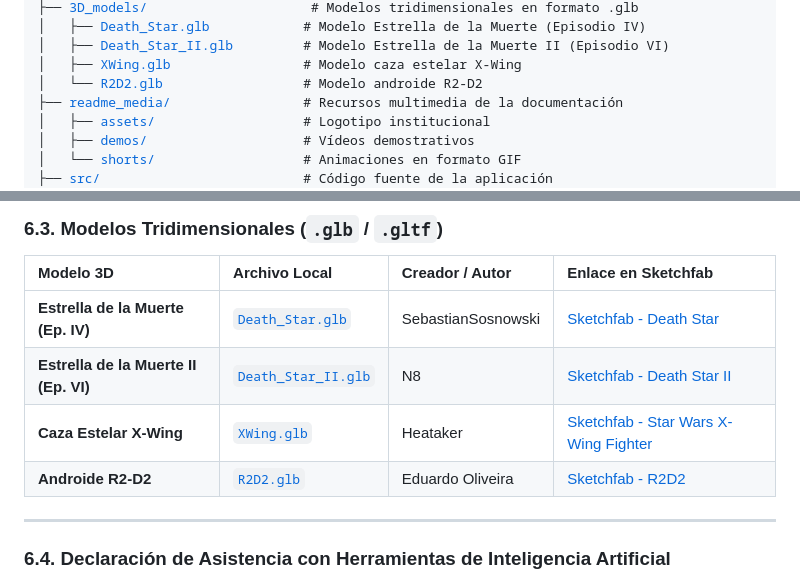
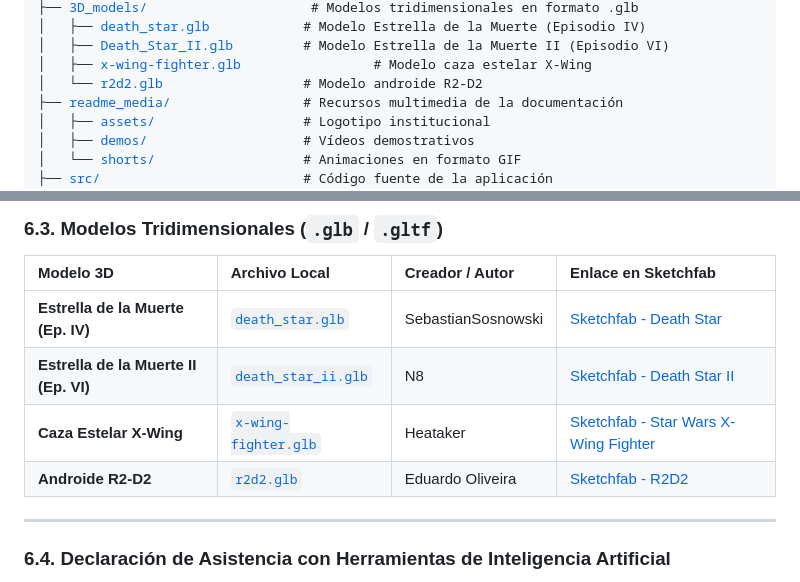
Before and after one commit to studies-ulpgc/IG, a Markdown page: README.md, 2 parts joined by grey strips. Drawn GitHub-style.

Commit message:
Update 3D model links and references in README

```diff
--- a/README.md
+++ b/README.md
@@ -205,8 +205,8 @@ En esta sección se detalla la estructura modular de archivos del proyecto y la
 ├── <a href="./3D_models/">3D_models/</a>                     # Modelos tridimensionales en formato .glb
-│   ├── <a href="./3D_models/Death_Star.glb">Death_Star.glb</a>            # Modelo Estrella de la Muerte (Episodio IV)
-│   ├── <a href="./3D_models/Death_Star_II.glb">Death_Star_II.glb</a>         # Modelo Estrella de la Muerte II (Episodio VI)
-│   ├── <a href="./3D_models/XWing.glb">XWing.glb</a>                 # Modelo caza estelar X-Wing
-│   └── <a href="./3D_models/R2D2.glb">R2D2.glb</a>                  # Modelo androide R2-D2
+│   ├── <a href="./3D_models/death_star.glb">death_star.glb</a>            # Modelo Estrella de la Muerte (Episodio IV)
+│   ├── <a href="./3D_models/death_star_ii.glb">Death_Star_II.glb</a>         # Modelo Estrella de la Muerte II (Episodio VI)
+│   ├── <a href="./3D_models/x-wing-fighter.glb">x-wing-fighter.glb</a>                 # Modelo caza estelar X-Wing
+│   └── <a href="./3D_models/r2d2.glb">r2d2.glb</a>                  # Modelo androide R2-D2
 ├── <a href="./readme_media/">readme_media/</a>                 # Recursos multimedia de la documentación
 │   ├── <a href="./readme_media/assets/">assets/</a>                   # Logotipo institucional
 │   ├── <a href="./readme_media/demos/">demos/</a>                    # Vídeos demostrativos
@@ -286,10 +286,10 @@ Correspondencia técnica entre los ejemplos de clase ([`otsedom`](https://github
 
 | Modelo 3D | Archivo Local | Creador / Autor | Enlace en Sketchfab |
 | :--- | :--- | :--- | :--- |
-| **Estrella de la Muerte (Ep. IV)** | [`Death_Star.glb`](./3D_models/Death_Star.glb) | SebastianSosnowski | [Sketchfab - Death Star](https://sketchfab.com/3d-models/death-star-star-wars-3d5f01485e9e4e8b9d995d7764341afe) |
-| **Estrella de la Muerte II (Ep. VI)** | [`Death_Star_II.glb`](./3D_models/Death_Star_II.glb) | N8 | [Sketchfab - Death Star II](https://sketchfab.com/3d-models/death-star-ii-17ccca0dbb6b4e338fa999202f9e6685) |
-| **Caza Estelar X-Wing** | [`XWing.glb`](./3D_models/XWing.glb) | Heataker | [Sketchfab - Star Wars X-Wing Fighter](https://sketchfab.com/3d-models/star-wars-x-wing-fighter-e6b85951f85940c1b26505eda7d73ef9) |
-| **Androide R2-D2** | [`R2D2.glb`](./3D_models/R2D2.glb) | Eduardo Oliveira | [Sketchfab - R2D2](https://sketchfab.com/3d-models/r2d2-e9eca957d4224766b45c5ace176e13be) |
+| **Estrella de la Muerte (Ep. IV)** | [`death_star.glb`](./3D_models/death_star.glb) | SebastianSosnowski | [Sketchfab - Death Star](https://sketchfab.com/3d-models/death-star-star-wars-3d5f01485e9e4e8b9d995d7764341afe) |
+| **Estrella de la Muerte II (Ep. VI)** | [`death_star_ii.glb`](./3D_models/death_star_ii.glb) | N8 | [Sketchfab - Death Star II](https://sketchfab.com/3d-models/death-star-ii-17ccca0dbb6b4e338fa999202f9e6685) |
+| **Caza Estelar X-Wing** | [`x-wing-fighter.glb`](./3D_models/x-wing-fighter.glb) | Heataker | [Sketchfab - Star Wars X-Wing Fighter](https://sketchfab.com/3d-models/star-wars-x-wing-fighter-e6b85951f85940c1b26505eda7d73ef9) |
+| **Androide R2-D2** | [`r2d2.glb`](./3D_models/r2d2.glb) | Eduardo Oliveira | [Sketchfab - R2D2](https://sketchfab.com/3d-models/r2d2-e9eca957d4224766b45c5ace176e13be) |
 
 ---
 
```
Also changed, not shown: other parts of README.md (+10 -10 lines).
